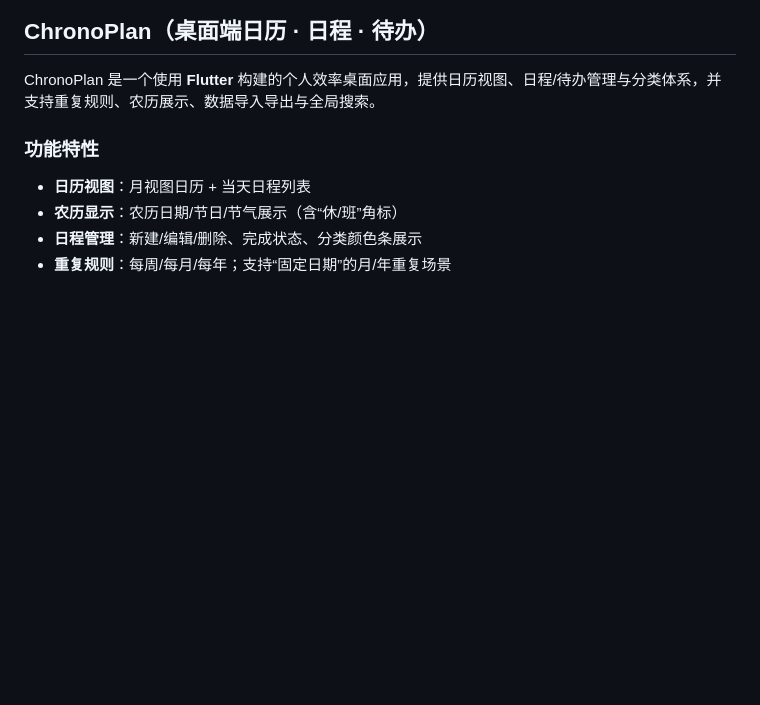
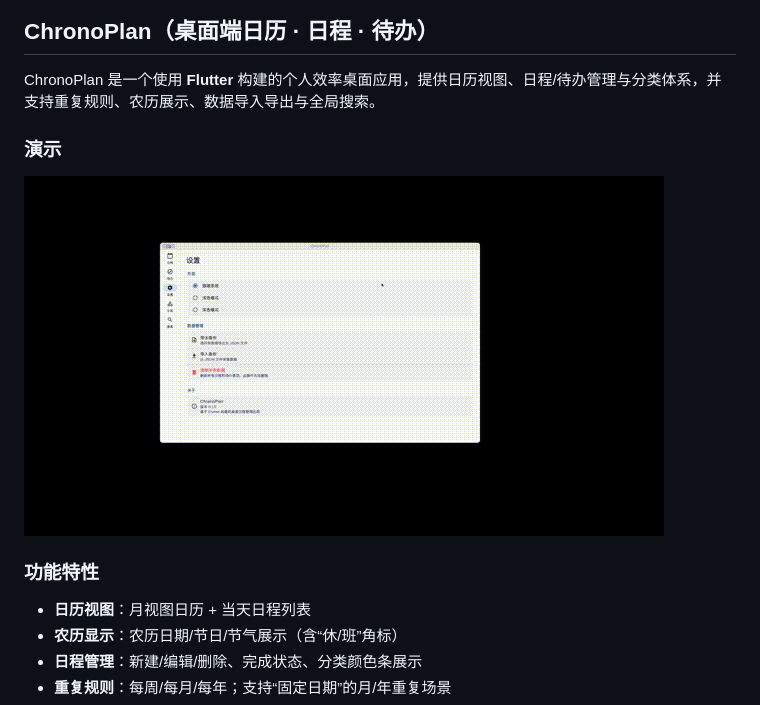
Before and after one commit to qq61538187/flutterChronoPlan, a Markdown page: README.md, the part around the change. Rendered like a GitHub page; pictures changed too: public/output.gif (added); blank space fills up the shorter version.

Commit message:
feat: 添加演示和action

```diff
--- a/README.md
+++ b/README.md
@@ -1,6 +1,9 @@
 ## ChronoPlan（桌面端日历 · 日程 · 待办）
 
 ChronoPlan 是一个使用 **Flutter** 构建的个人效率桌面应用，提供日历视图、日程/待办管理与分类体系，并支持重复规则、农历展示、数据导入导出与全局搜索。
+
+### 演示
+![ChronoPlan 演示](public/output.gif)
 
 ### 功能特性
 - **日历视图**：月视图日历 + 当天日程列表
```
